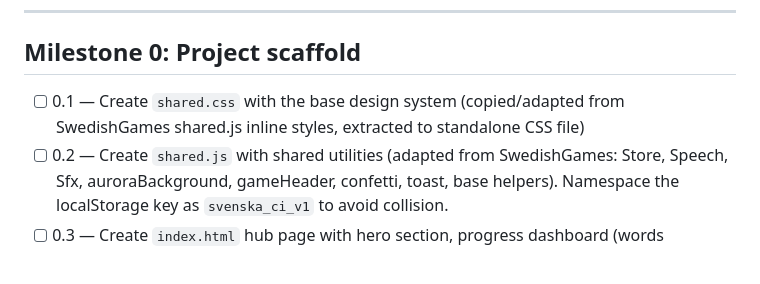
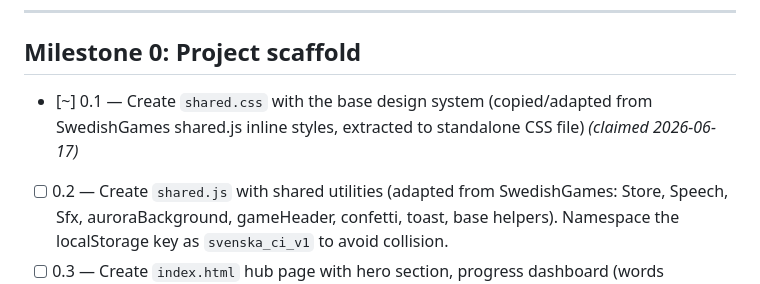
Before and after one commit to sprtankd/SwedishCI, a Markdown page: PROGRESS.md, the part around the change. GitHub-like rendering.

Commit message:
Claim chunk 0.1: shared.css design system
Co-Authored-By: Claude Opus 4.8 <noreply@anthropic.com>
Claude-Session: https://claude.ai/code/session_01Q9JZMkfmzJiCJ3Zf5aadLz

```diff
--- a/PROGRESS.md
+++ b/PROGRESS.md
@@ -46,8 +46,9 @@
 ---
 
 ## Milestone 0: Project scaffold
-- [ ] 0.1 — Create `shared.css` with the base design system (copied/adapted from
+- [~] 0.1 — Create `shared.css` with the base design system (copied/adapted from
       SwedishGames shared.js inline styles, extracted to standalone CSS file)
+      _(claimed 2026-06-17)_
 - [ ] 0.2 — Create `shared.js` with shared utilities (adapted from SwedishGames:
       Store, Speech, Sfx, auroraBackground, gameHeader, confetti, toast, base helpers).
       Namespace the localStorage key as `svenska_ci_v1` to avoid collision.
```
